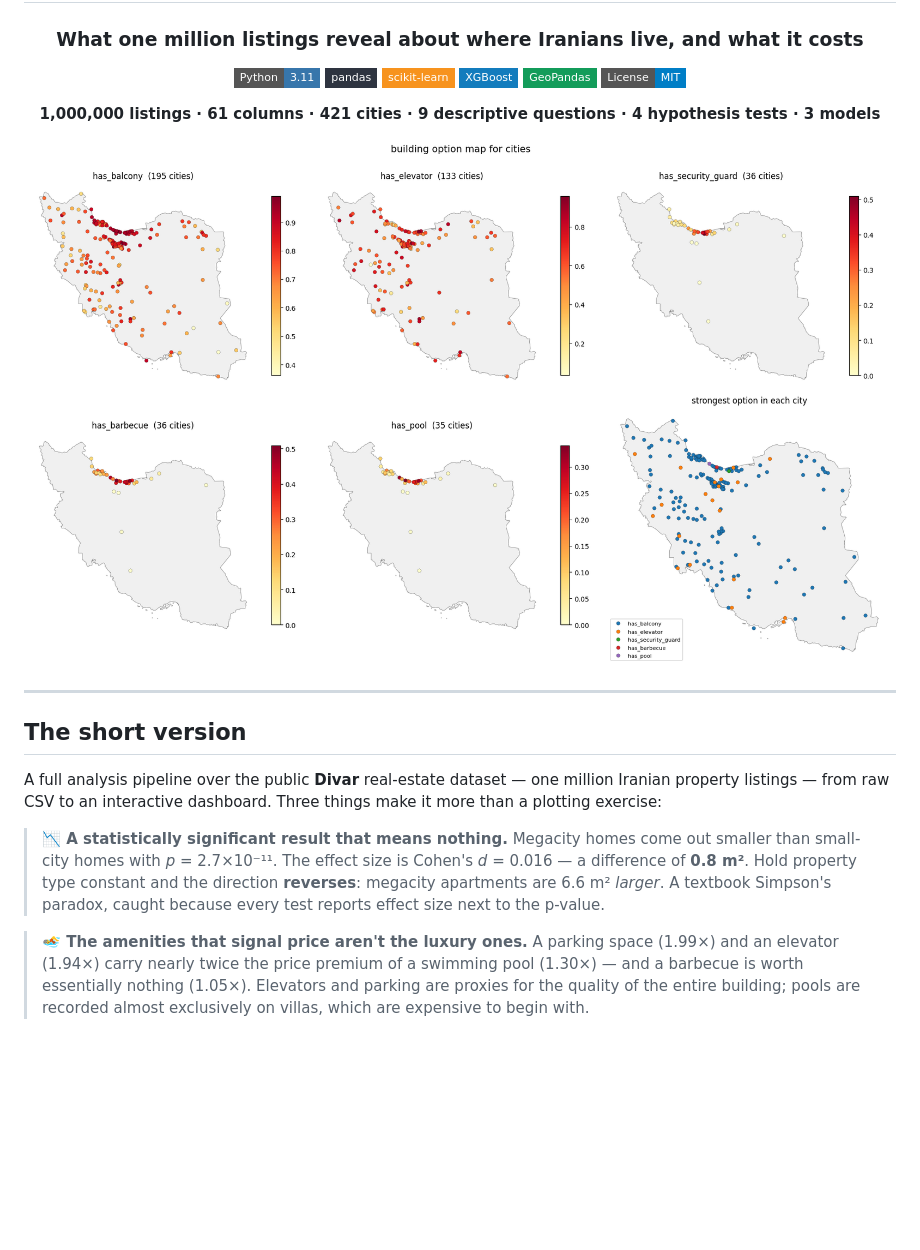
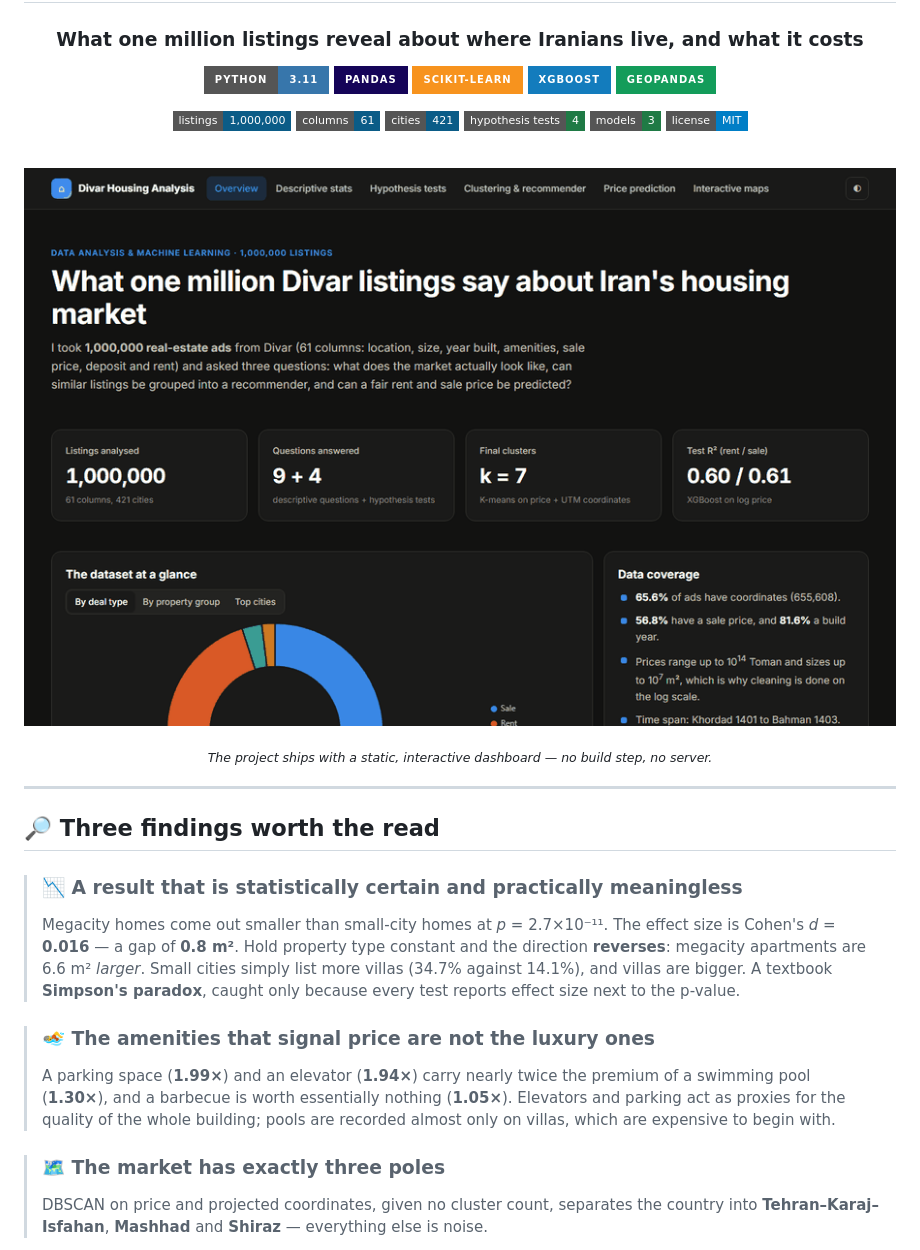
Before and after one commit to Mahdi-Tarrah/divar-iran-housing-analysis, a Markdown page: README.md, the part around one of its changes. GitHub-like rendering; pictures changed too: dashboard/assets/img/dashboard-tour.gif (added); badges without logos; blank space fills up the shorter version.

```diff
--- a/README.md
+++ b/README.md
@@ -4,35 +4,45 @@
 
 ### What one million listings reveal about where Iranians live, and what it costs
 
-[![Python](https://img.shields.io/badge/Python-3.11-3776AB?style=flat-square&logo=python&logoColor=white)](https://www.python.org)
-[![pandas](https://img.shields.io/badge/pandas-2E3440?style=flat-square&logo=pandas&logoColor=white)](https://pandas.pydata.org)
-[![scikit-learn](https://img.shields.io/badge/scikit--learn-F7931E?style=flat-square&logo=scikitlearn&logoColor=white)](https://scikit-learn.org)
-[![XGBoost](https://img.shields.io/badge/XGBoost-137CBD?style=flat-square)](https://xgboost.readthedocs.io)
-[![GeoPandas](https://img.shields.io/badge/GeoPandas-139C5A?style=flat-square)](https://geopandas.org)
-[![License](https://img.shields.io/badge/License-MIT-blue?style=flat-square)](LICENSE)
+[![Python](https://img.shields.io/badge/Python-3.11-3776AB?style=for-the-badge&logo=python&logoColor=white)](https://www.python.org)
+[![pandas](https://img.shields.io/badge/pandas-150458?style=for-the-badge&logo=pandas&logoColor=white)](https://pandas.pydata.org)
+[![scikit-learn](https://img.shields.io/badge/scikit--learn-F7931E?style=for-the-badge&logo=scikitlearn&logoColor=white)](https://scikit-learn.org)
+[![XGBoost](https://img.shields.io/badge/XGBoost-137CBD?style=for-the-badge)](https://xgboost.readthedocs.io)
+[![GeoPandas](https://img.shields.io/badge/GeoPandas-139C5A?style=for-the-badge)](https://geopandas.org)
 
-**1,000,000 listings · 61 columns · 421 cities · 9 descriptive questions · 4 hypothesis tests · 3 models**
+![listings](https://img.shields.io/badge/listings-1%2C000%2C000-0b5c87?style=flat-square)
+![columns](https://img.shields.io/badge/columns-61-0b5c87?style=flat-square)
+![cities](https://img.shields.io/badge/cities-421-0b5c87?style=flat-square)
+![tests](https://img.shields.io/badge/hypothesis%20tests-4-1f7a45?style=flat-square)
+![models](https://img.shields.io/badge/models-3-1f7a45?style=flat-square)
+[![License](https://img.shields.io/badge/license-MIT-blue?style=flat-square)](LICENSE)
 
-<img src="dashboard/assets/img/q9_iran_maps.png" alt="Amenity distribution across Iran" width="100%">
+<br>
+
+![Dashboard tour](dashboard/assets/img/dashboard-tour.gif)
+
+<sub><i>The project ships with a static, interactive dashboard — no build step, no server.</i></sub>
 
 </div>
 
 ---
 
-## The short version
+## 🔎 Three findings worth the read
 
-A full analysis pipeline over the public **Divar** real-estate dataset — one million Iranian property
-listings — from raw CSV to an interactive dashboard. Three things make it more than a plotting exercise:
+> ### 📉 A result that is statistically certain and practically meaningless
+> Megacity homes come out smaller than small-city homes at *p* = 2.7×10⁻¹¹. The effect size is
+> Cohen's *d* = **0.016** — a gap of **0.8 m²**. Hold property type constant and the direction
+> **reverses**: megacity apartments are 6.6 m² *larger*. Small cities simply list more villas
+> (34.7% against 14.1%), and villas are bigger. A textbook **Simpson's paradox**, caught only
+> because every test reports effect size next to the p-value.
 
-> **📉 A statistically significant result that means nothing.**
-> Megacity homes come out smaller than small-city homes with *p* = 2.7×10⁻¹¹. The effect size is
-> Cohen's *d* = 0.016 — a difference of **0.8 m²**. Hold property type constant and the direction
-> **reverses**: megacity apartments are 6.6 m² *larger*. A textbook Simpson's paradox, caught because
-> every test reports effect size next to the p-value.
+> ### 🏊 The amenities that signal price are not the luxury ones
+> A parking space (**1.99×**) and an elevator (**1.94×**) carry nearly twice the premium of a
+> swimming pool (**1.30×**), and a barbecue is worth essentially nothing (**1.05×**). Elevators and
+> parking act as proxies for the quality of the whole building; pools are recorded almost only on
+> villas, which are expensive to begin with.
 
-> **🏊 The amenities that signal price aren't the luxury ones.**
-> A parking space (1.99×) and an elevator (1.94×) carry nearly twice the price premium of a swimming
-> pool (1.30×) — and a barbecue is worth essentially nothing (1.05×). Elevators and parking are
-> proxies for the quality of the entire building; pools are recorded almost exclusively on villas,
-> which are expensive to begin with.
+> ### 🗺️ The market has exactly three poles
+> DBSCAN on price and projected coordinates, given no cluster count, separates the country into
+> **Tehran–Karaj–Isfahan**, **Mashhad** and **Shiraz** — everything else is noise.
 
```
Also changed, not shown: other parts of README.md (+98 -53 lines), 6 other files.
